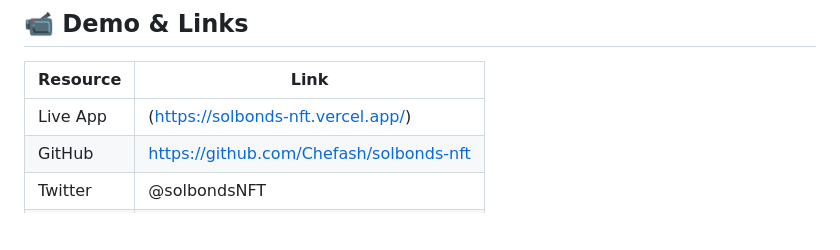
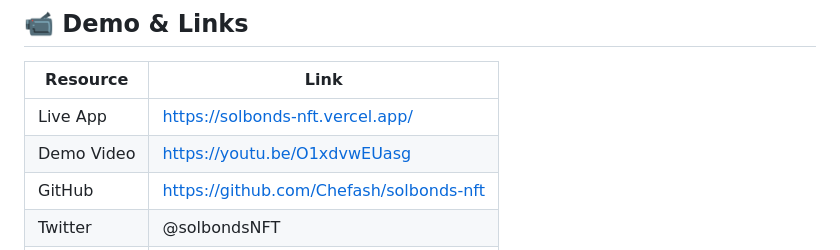
Before and after one commit to Chefash/solbonds-nft, a Markdown page: README.md, the part around the change. Drawn GitHub-style; blank space fills up the shorter version.

Commit message:
Update README.md
Updated Demo Video

```diff
--- a/README.md
+++ b/README.md
@@ -90,7 +90,8 @@ Result → 0–100% score that directly affects your daily earnings.
 ## 📹 Demo & Links
 | Resource      | Link                                                  |
 |-----------------|----------------------------------------------------------|
-| Live App        | (https://solbonds-nft.vercel.app/)                       |
+| Live App        | https://solbonds-nft.vercel.app/                      |
+| Demo Video      | https://youtu.be/O1xdvwEUasg                     |
 | GitHub          | https://github.com/Chefash/solbonds-nft                     |
 | Twitter         | @solbondsNFT                                             |
 | Discord         | https://discord.gg/zF2edcJNCJ                         |
```
